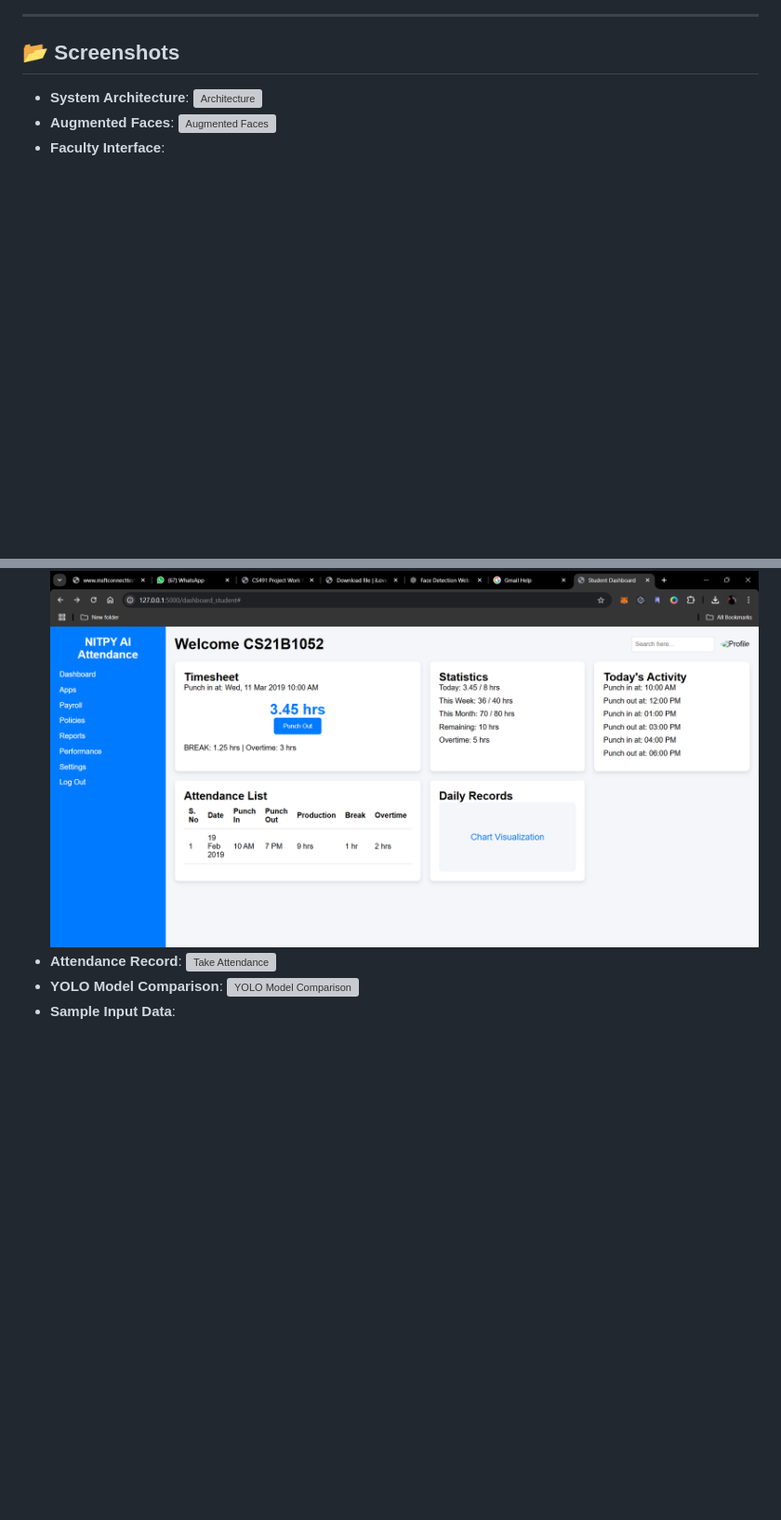
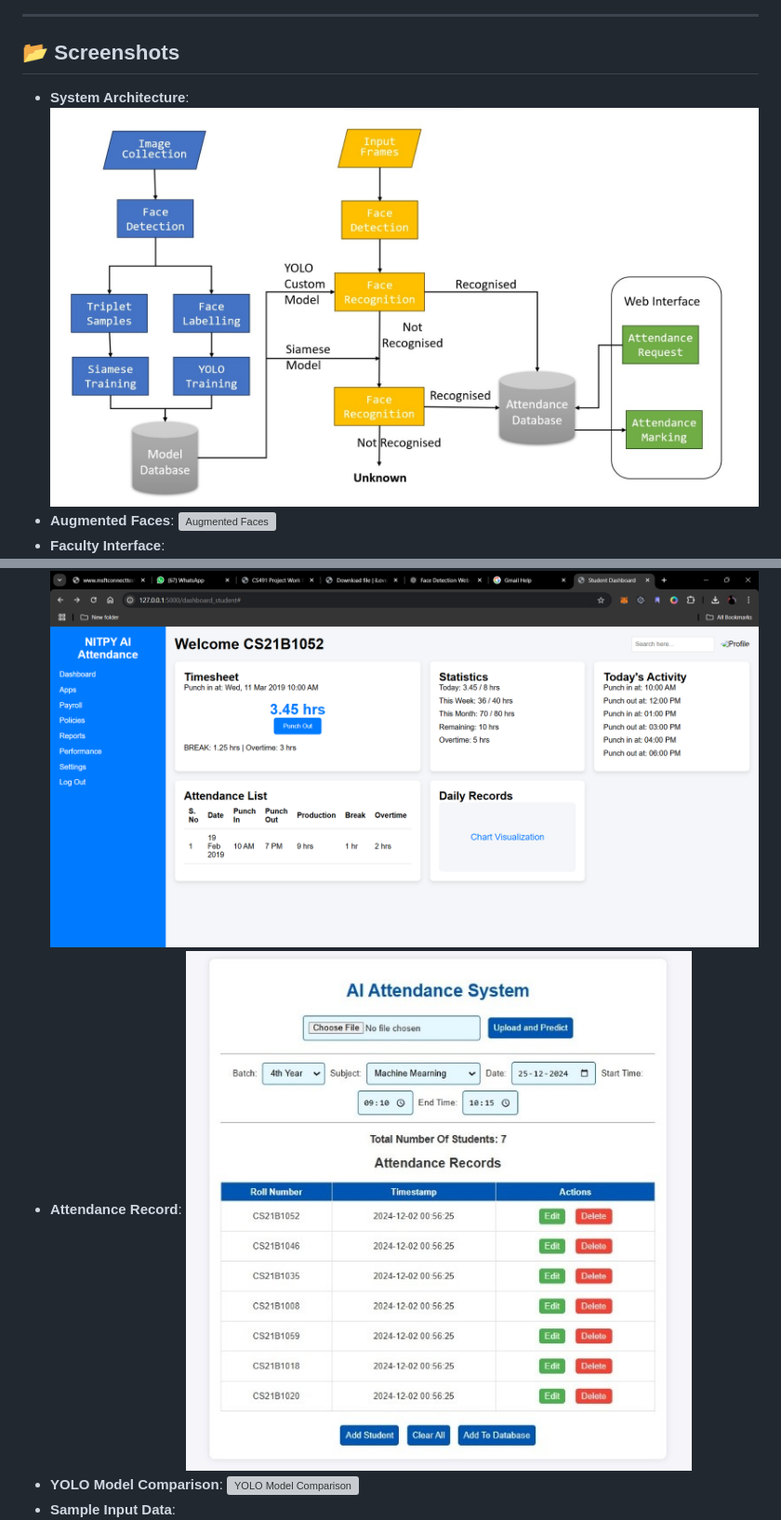
Before and after one commit to vasan-rj/NITPY-AI-Attendance, a Markdown page: README.md, 2 parts joined by grey strips. Shown at 93% size. Drawn GitHub-style; blank space fills up the shorter version; grey boxes are pictures that could not be loaded.

```diff
--- a/README.md
+++ b/README.md
@@ -113,5 +114,5 @@ ai_attendance_system/
  <!-- <div >-->
 
 - **System Architecture**:
-  ![Architecture](screenshots/architecture.png)
+  ![Architecture](screenshots/architecture.jpg)
 - **Augmented Faces**:
@@ -121,7 +122,7 @@ ai_attendance_system/
 - **Student Interface**:
   ![Student Interface](screenshots/student-interface.png)
 - **Attendance Record**:
-  ![Take Attendance](screenshots/take-attendence.png)
+  ![Take Attendance](screenshots/take-attendence.jpg)
 - **YOLO Model Comparison**:
   ![YOLO Model Comparison](screenshots/yolo-model-comparison.png)
 - **Sample Input Data**:
```
Also changed, not shown: other parts of README.md (+6 -4 lines).
